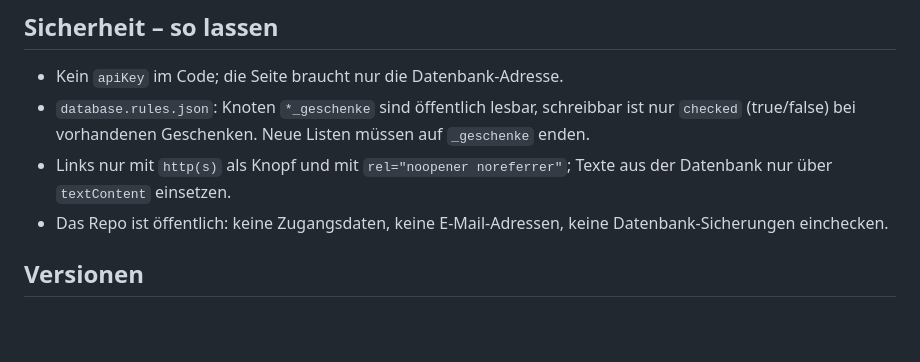
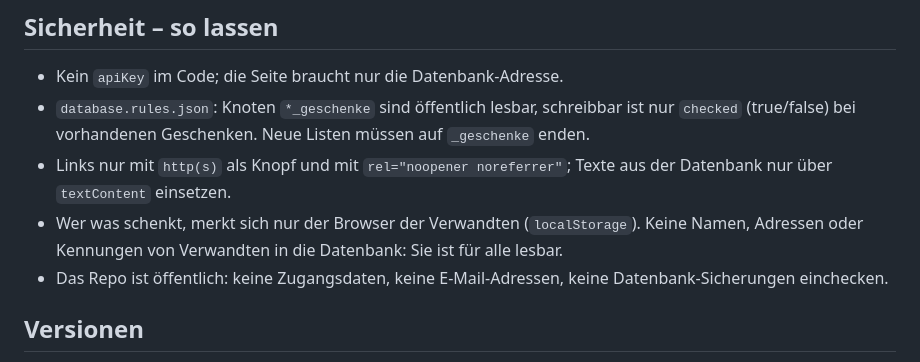
Before and after one commit to Olimaol/wunschliste, a Markdown page: CLAUDE.md, the part around the change. Rendered like a GitHub page; blank space fills up the shorter version.

Commit message:
meta: keep who gives what out of the database
Why:
  The page now remembers each relative's own choices. That must stay
  in their browser, because the database is readable by everyone and
  future changes might be tempted to store names there.

Changed:
  - CLAUDE.md: security rule that own choices live only in
    localStorage and no names, addresses or ids of relatives go into
    the database

Result:
  The rule sits next to the other "so lassen" security rules.

Co-Authored-By: Claude Opus 5.5 <noreply@anthropic.com>

```diff
--- a/CLAUDE.md
+++ b/CLAUDE.md
@@ -81,6 +81,9 @@ in `README.md`. Hier steht, wie in diesem Repo gearbeitet wird.
   auf `_geschenke` enden.
 - Links nur mit `http(s)` als Knopf und mit `rel="noopener noreferrer"`; Texte
   aus der Datenbank nur über `textContent` einsetzen.
+- Wer was schenkt, merkt sich nur der Browser der Verwandten (`localStorage`).
+  Keine Namen, Adressen oder Kennungen von Verwandten in die Datenbank: Sie ist
+  für alle lesbar.
 - Das Repo ist öffentlich: keine Zugangsdaten, keine E-Mail-Adressen, keine
   Datenbank-Sicherungen einchecken.
 
```
